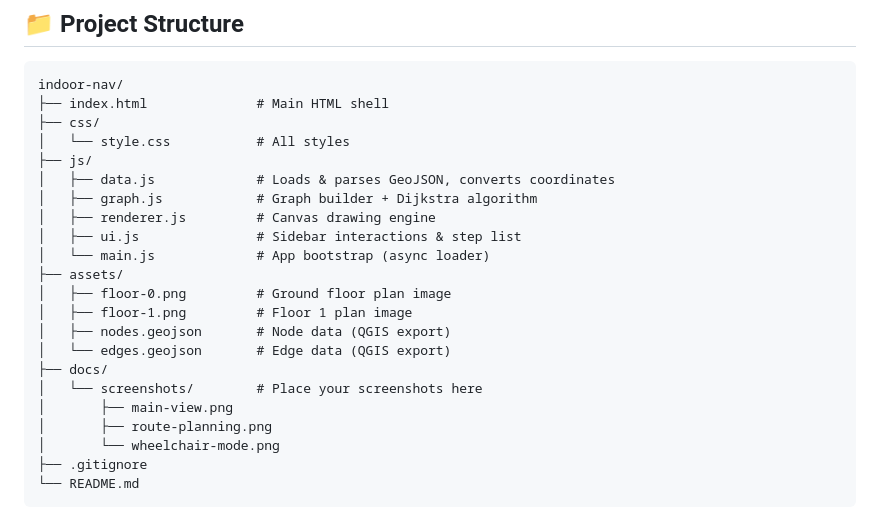
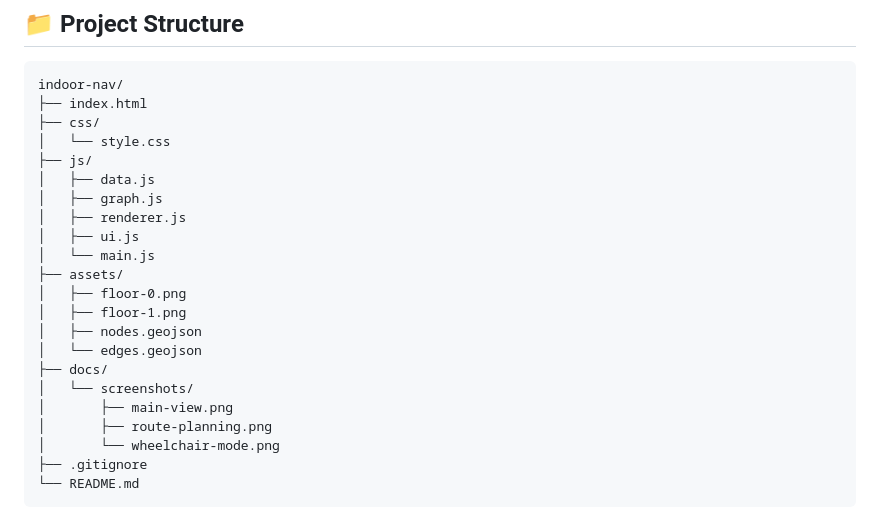
Before and after one commit to SametBucak/indoor-nav, a Markdown page: README.md, the part around the change. Drawn GitHub-style.

````diff
--- a/README.md
+++ b/README.md
@@ -37,22 +37,22 @@ An indoor navigation demo built with pure HTML/CSS/JavaScript, running on georef
 
 ```
 indoor-nav/
-├── index.html              # Main HTML shell
+├── index.html
 ├── css/
-│   └── style.css           # All styles
+│   └── style.css
 ├── js/
-│   ├── data.js             # Loads & parses GeoJSON, converts coordinates
-│   ├── graph.js            # Graph builder + Dijkstra algorithm
-│   ├── renderer.js         # Canvas drawing engine
-│   ├── ui.js               # Sidebar interactions & step list
-│   └── main.js             # App bootstrap (async loader)
+│   ├── data.js
+│   ├── graph.js
+│   ├── renderer.js
+│   ├── ui.js
+│   └── main.js
 ├── assets/
-│   ├── floor-0.png         # Ground floor plan image
-│   ├── floor-1.png         # Floor 1 plan image
-│   ├── nodes.geojson       # Node data (QGIS export)
-│   └── edges.geojson       # Edge data (QGIS export)
+│   ├── floor-0.png
+│   ├── floor-1.png
+│   ├── nodes.geojson
+│   └── edges.geojson
 ├── docs/
-│   └── screenshots/        # Place your screenshots here
+│   └── screenshots/
 │       ├── main-view.png
 │       ├── route-planning.png
 │       └── wheelchair-mode.png
````
